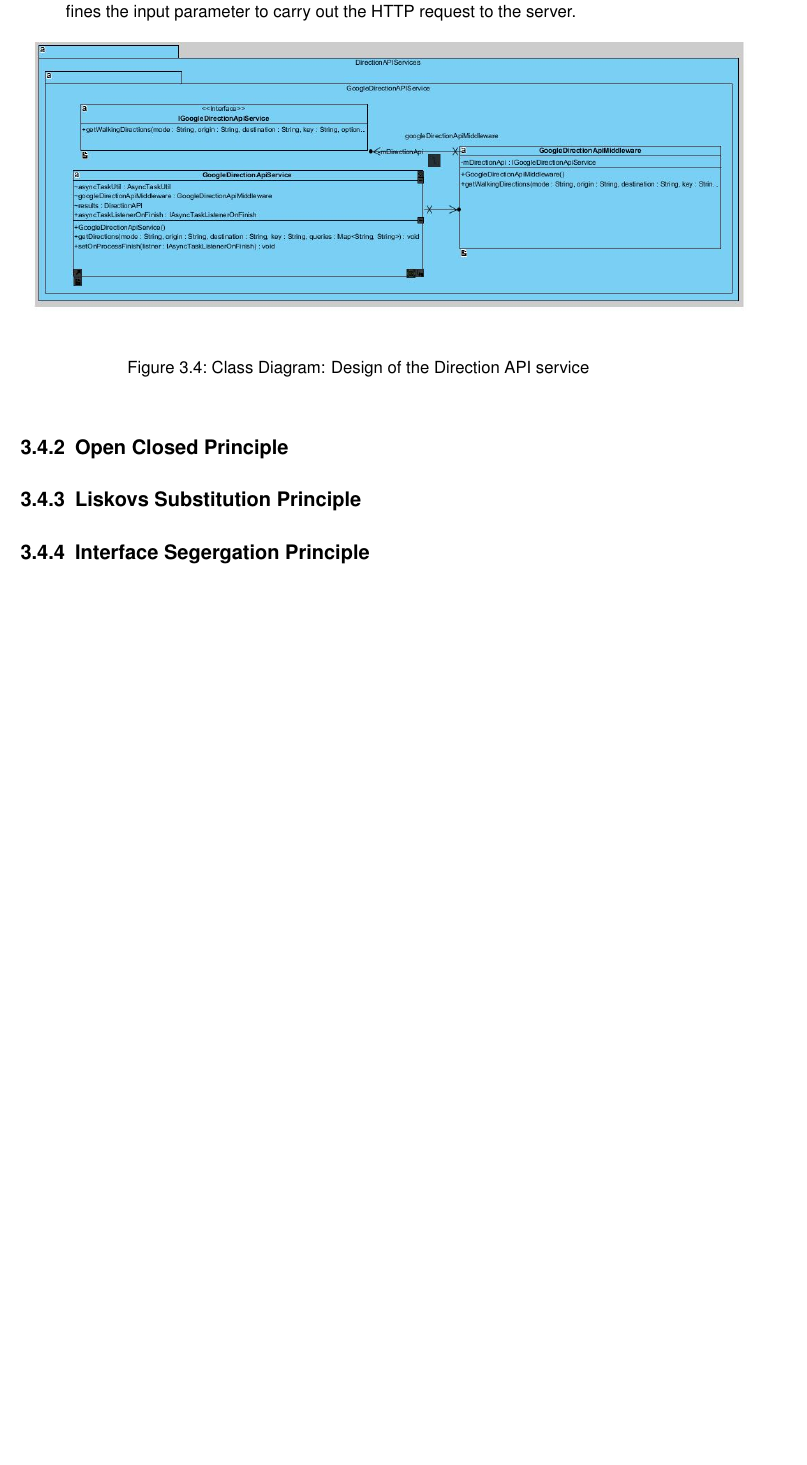
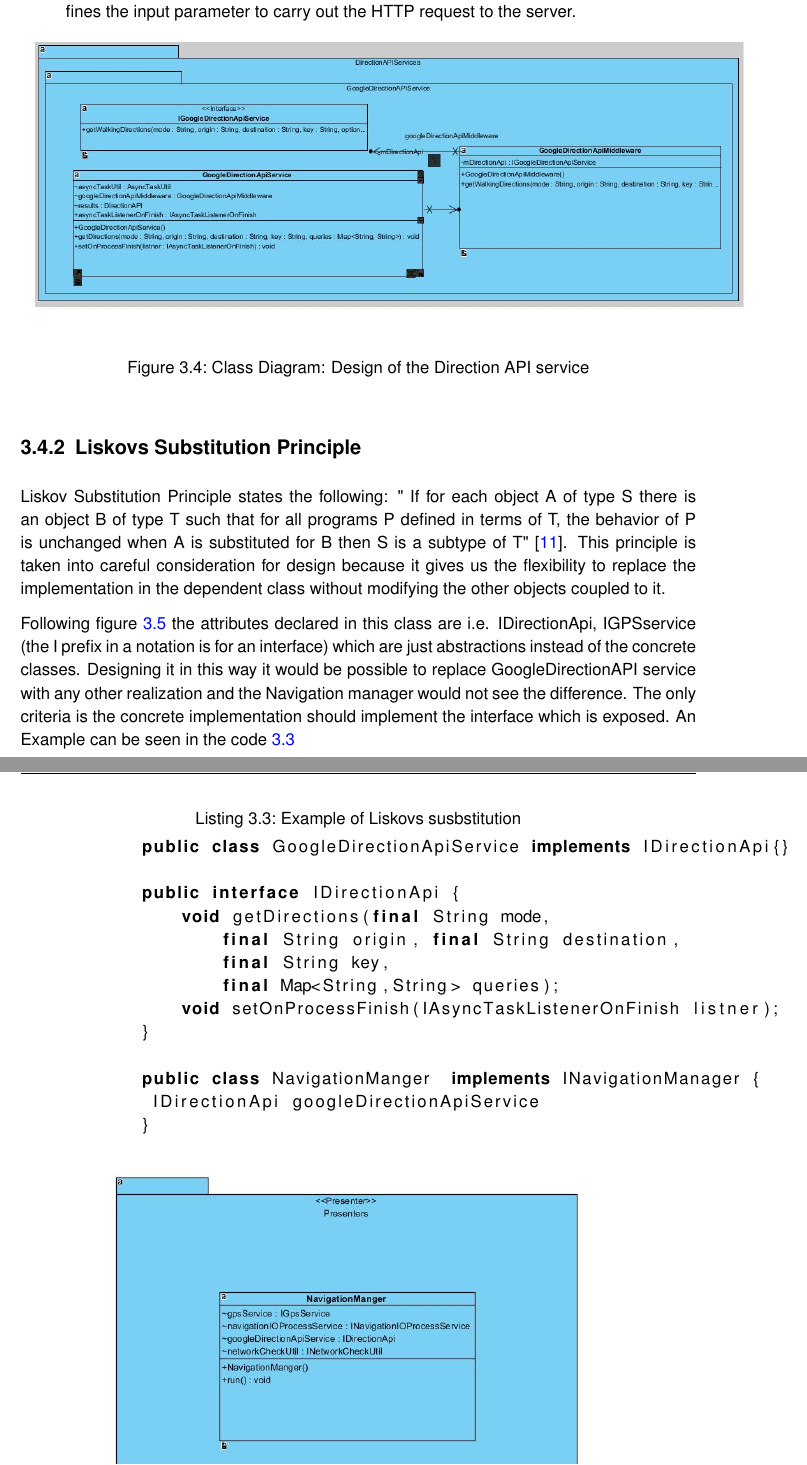
Before and after one commit to prannoymulmi/EGD_report, a LaTeX thesis (thesis3.tex, which reads chapter/mainpart/design/SOLID/liskov.tex): part of page 19 of 23 before the commit and two parts of pages 19 and 20 of 25 after it, the two joined at a grey line, cut so that both start at the same text, the shorter picture padded with empty space. Compiled offline with pdfLaTeX; the source files are stored in an older character set and shown here as Unicode; an older LaTeX class or package is replaced by its successor.

Commit message:
added susbtituion section

```diff
--- a/chapter/mainpart/design/SOLID/liskov.tex
+++ b/chapter/mainpart/design/SOLID/liskov.tex
@@ -1 +1,37 @@
 \subsection{Liskovs Substitution Principle}
+    Liskov Substitution Principle states the following: " If for each object A of type S
+    there is an object B of type T such that for all programs P defined in terms of T,
+    the behavior of P is unchanged when A is substituted for B then S is a subtype of T"
+    \cite{Hotop2015}. This principle is taken into careful consideration for design
+    because it gives us the flexibility to replace the implementation in the dependent
+    class without modifying the other objects coupled to it.
+    \par
+        Following figure \ref{fig:navigationManagerClassDiagram} the attributes declared
+        in this class are i.e. IDirectionApi, IGPSservice (the I prefix in a notation is for
+        an interface) which are just abstractions instead of the concrete classes.
+        Designing it in this way it would be possible to replace GoogleDirectionAPI service
+        with any other realization and the Navigation manager would not see the difference.
+        The only criteria is the concrete implementation should implement the interface
+        which is exposed. An Example can be seen in the code \ref{code:liskovExample}
+
+        \newpage
+        \begin{lstlisting}[
+            caption={Example of Liskovs susbstitution},
+            label={code:liskovExample},
+            language=java
+            ]
+            public class GoogleDirectionApiService implements IDirectionApi{}
+
+            public interface IDirectionApi {
+                void getDirections(final String mode,
+                    final String origin, final String destination,
+                    final String key,
+                    final Map<String,String> queries);
+                void setOnProcessFinish(IAsyncTaskListenerOnFinish listner);
+            }
+
+            public class NavigationManger  implements INavigationManager {
+             IDirectionApi googleDirectionApiService
+            }
+
+        \end{lstlisting}
```
Also changed, not shown: chapter/introduction/introduction.tex (+1 -0 lines), chapter/mainpart/design/SOLID/openClosed.tex (+2 -0 lines), chapter/mainpart/design/SOLID/singleResponsibility.tex (+8 -4 lines), chapter/mainpart/design/conclusion.tex (+2 -3 lines), einstellungen/java_listing.tex (+1 -1 lines), grafiken/liskov.JPG (added), chapter/mainpart/design/SOLID/liskov.tex (6 more changed lines).
